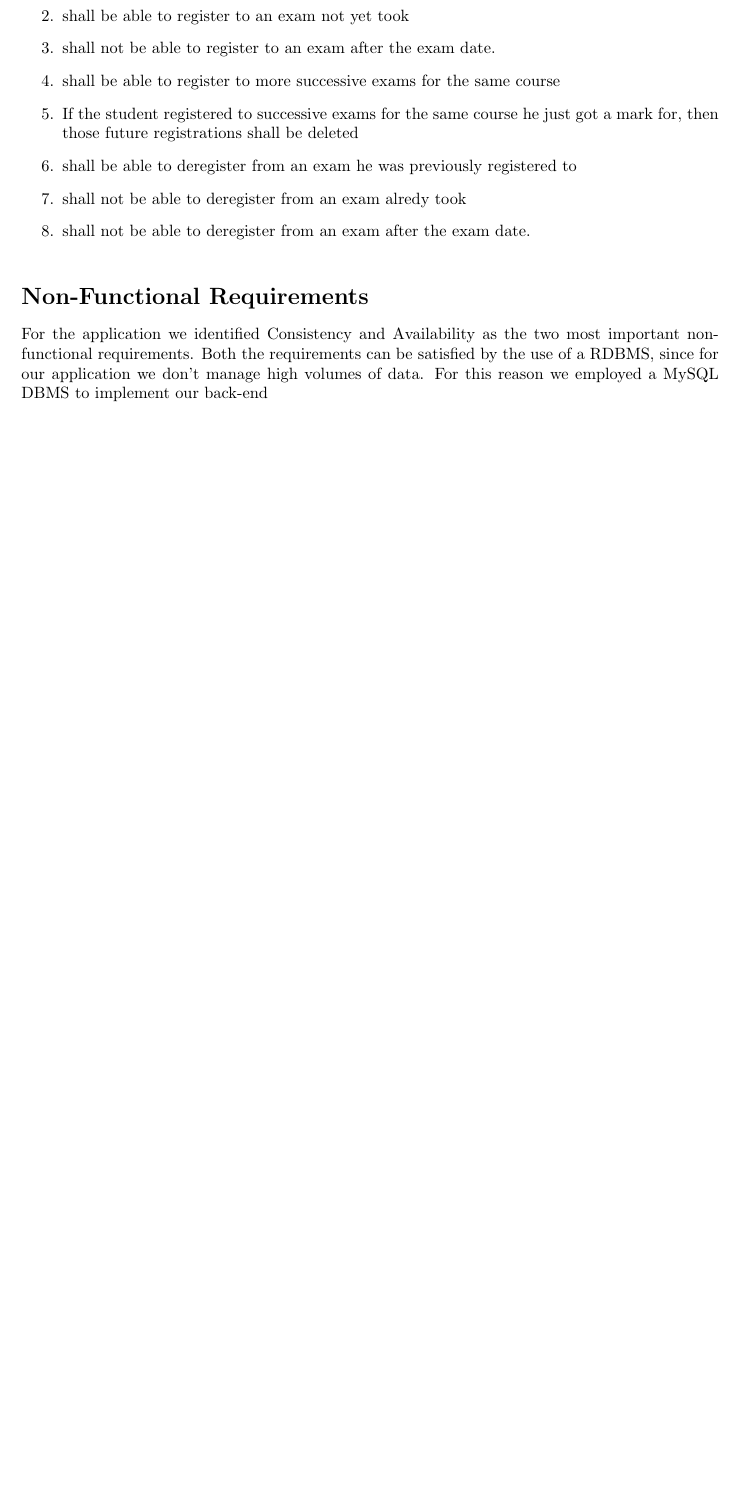
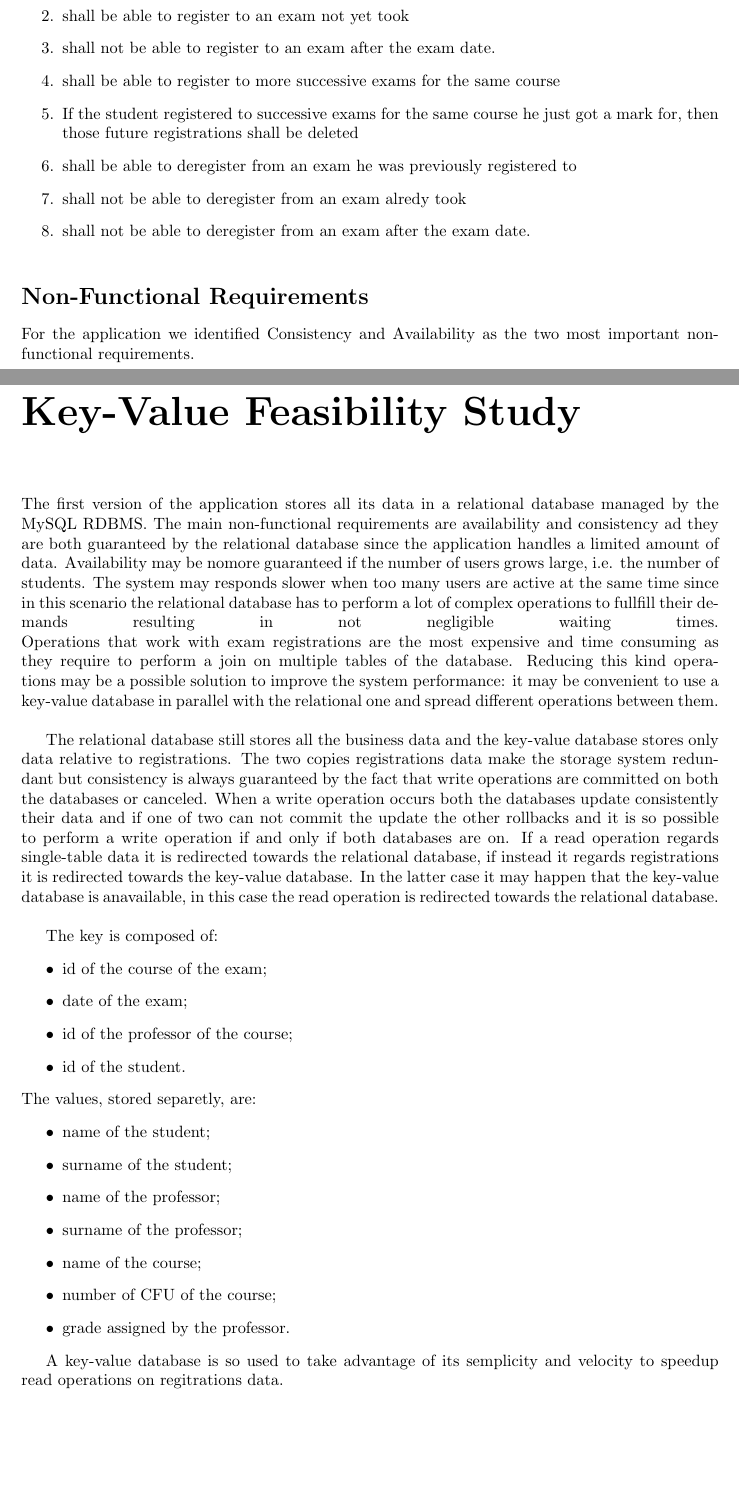
Before and after one commit to psoftware/is-class-task1, a LaTeX document (documentation/task0/documentation.tex): part of page 5 of 15 before the commit and two parts of pages 5 and 10 of 16 after it, the two joined at a grey line, cut so that both start at the same text, the shorter picture padded with empty space. Compiled offline with pdfLaTeX.

Commit message:
Aggiunta dello studio di fattibilità alla documentazione

```diff
--- a/documentation/task0/documentation.tex
+++ b/documentation/task0/documentation.tex
@@ -79,7 +79,7 @@ The Student:
 \addcontentsline{toc}{section}{Non-Functional Requirements}
 \section*{Non-Functional Requirements}
 For the application we identified Consistency and Availability as the two most important non-functional requirements.
-Both the requirements can be satisfied by the use of a RDBMS, since for our application we don't manage high volumes of data. For this reason we employed a MySQL DBMS to implement our back-end
+%Both the requirements can be satisfied by the use of a RDBMS, since for our application we don't manage high volumes of data. For this reason we employed a MySQL DBMS to implement our back-end
 \newpage
 \addcontentsline{toc}{section}{Use Case Diagram}
 \section*{Use Case Diagram}
@@ -187,6 +187,37 @@ Here we define in detail the terms for the main entites and relationships we wil
 	\caption{MySQL Schema}
 \end{figure}
 
+
+\addcontentsline{toc}{chapter}{Key-Value Feasibility Study}
+\chapter*{Key-Value Feasibility Study}
+The first version of the application stores all its data in a relational database managed by the MySQL RDBMS.
+The main non-functional requirements are availability and consistency ad they are both guaranteed by the relational database since the application handles a limited amount of data.
+Availability may be nomore guaranteed if the number of users grows large, i.e. the number of students. The system may responds slower when too many users are active at the same time since in this scenario the relational database has to perform a lot of complex operations to fullfill their demands resulting in not negligible waiting times. \linebreak
+Operations that work with exam registrations are the most expensive and time consuming as they require to perform a join on multiple tables of the database. Reducing this kind operations may be a possible solution to improve the system performance: it may be convenient to use a key-value database in parallel with the relational one and spread different operations between them. \linebreak
+
+The relational database still stores all the business data and the key-value database stores only data relative to registrations. The two copies registrations data make the storage system redundant but consistency is always guaranteed by the fact that write operations are committed on both the databases or canceled.
+When a write operation occurs both the databases update consistently their data and if one of two can not commit the update the other rollbacks and it is so possible to perform a write operation if and only if both databases are on.
+If a read operation regards single-table data it is redirected towards the relational database, if instead it regards registrations it is redirected towards the key-value database. In the latter case it may happen that the key-value database is anavailable, in this case the read operation is redirected towards the relational database. \linebreak
+
+The key is composed of:
+\begin{itemize}
+	\item id of the course of the exam;
+	\item date of the exam;
+	\item id of the professor of the course;
+	\item id of the student.
+\end{itemize}
+The values, stored separetly, are:
+\begin{itemize}
+	\item name of the student;
+	\item surname of the student;
+	\item name of the professor;
+	\item surname of the professor;
+	\item name of the course;
+	\item number of CFU of the course;
+	\item grade assigned by the professor.
+\end{itemize}
+
+A key-value database is so used to take advantage of its semplicity and velocity to speedup read operations on regitrations data.
 
 \addcontentsline{toc}{chapter}{User's Manual}
 \chapter*{User's Manual}
```
Also changed, not shown: documentation/task0/documentation.pdf, documentation/task0/documentation.tex (4 more changed lines), 5 other files.
